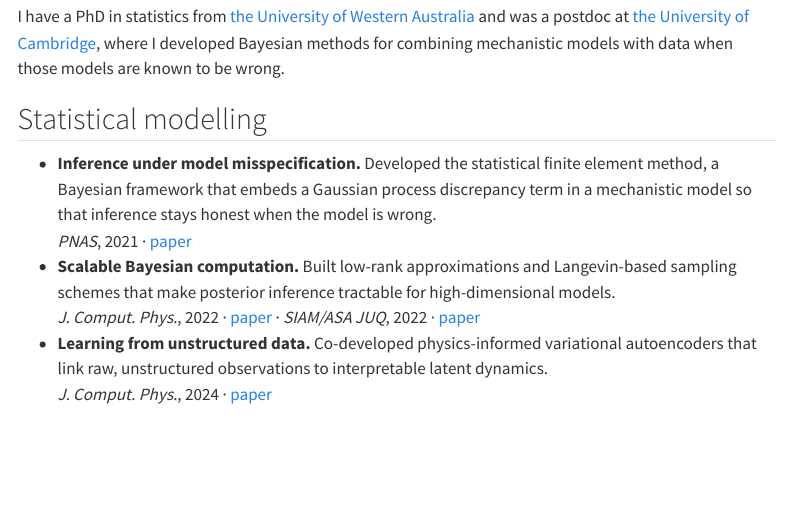
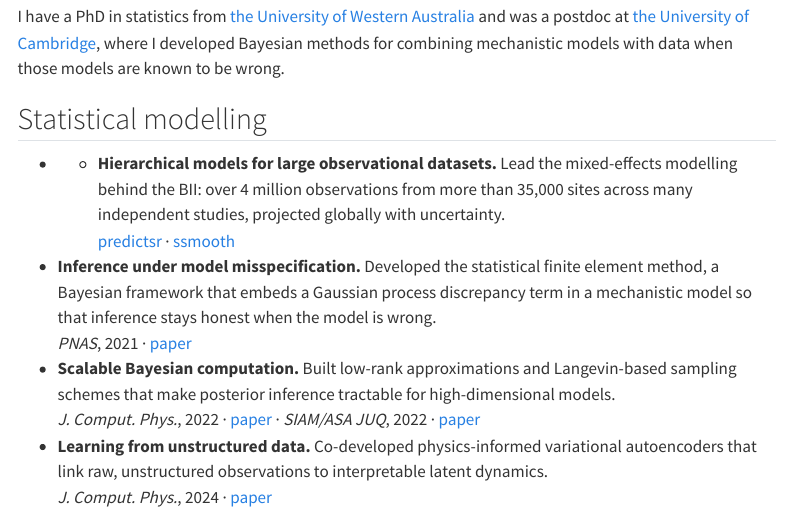
Before and after one commit to connor-duffin/connor-duffin.github.io, a Quarto document (cv.qmd): the page in a window 1100 px wide, from 160 px down. Rendered offline with R 4.5, knitr and Pandoc in place of Quarto, with nearby package versions; menus at the side of the page are left out.

Commit message:
feat: add hierarchical models section to cv.qmd for enhanced statistical modelling details

```diff
--- a/cv.qmd
+++ b/cv.qmd
@@ -8,6 +8,8 @@ I have a PhD in statistics from [the University of Western Australia](https://ww
 
 ## Statistical modelling
 
+- - **Hierarchical models for large observational datasets.** Lead the mixed-effects modelling behind the BII: over 4 million observations from more than 35,000 sites across many independent studies, projected globally with uncertainty.
+  [predictsr](https://github.com/Biodiversity-Futures-Lab/predictsr) · [ssmooth](https://github.com/Biodiversity-Futures-Lab/ssmooth)
 - **Inference under model misspecification.** Developed the statistical finite element method, a Bayesian framework that embeds a Gaussian process discrepancy term in a mechanistic model so that inference stays honest when the model is wrong.
   *PNAS*, 2021 · [paper](https://doi.org/10.1073/pnas.2015006118)
 - **Scalable Bayesian computation.** Built low-rank approximations and Langevin-based sampling schemes that make posterior inference tractable for high-dimensional models.
```
